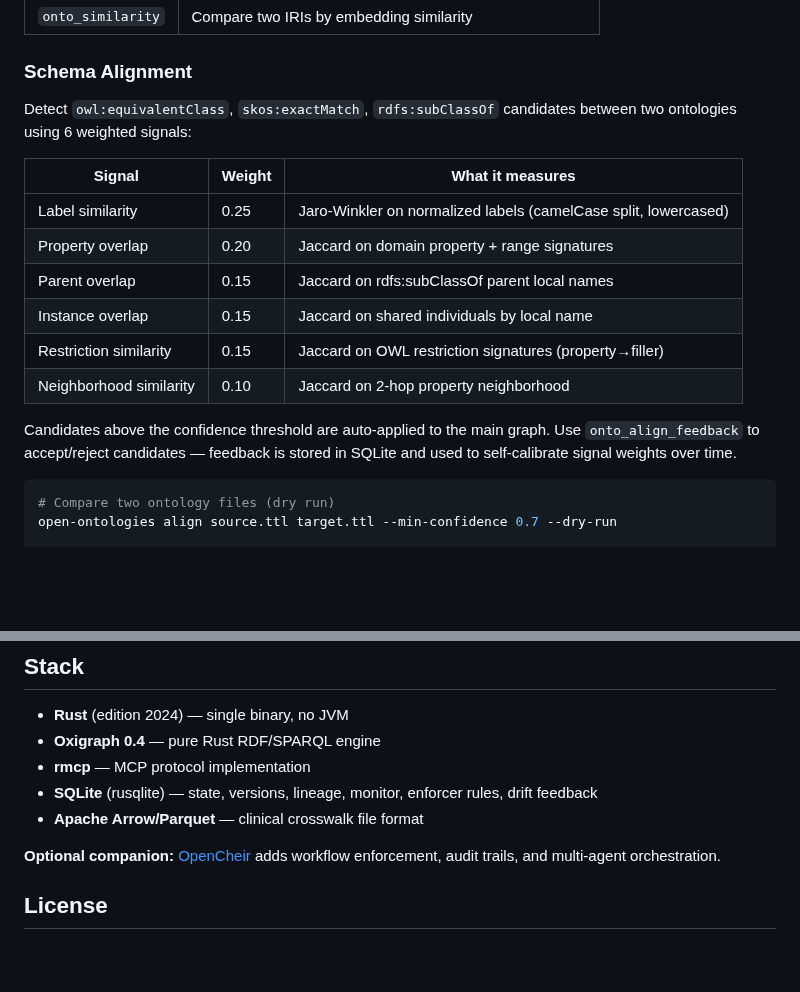
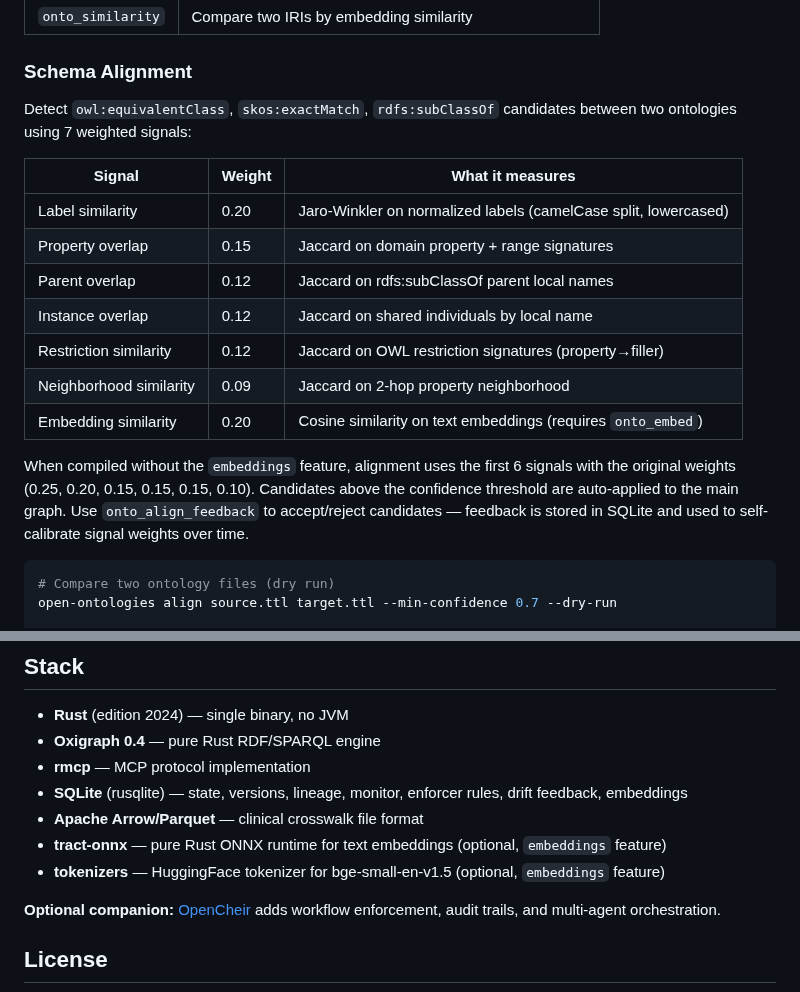
Before and after one commit to fabio-rovai/open-ontologies, a Markdown page: README.md, 2 parts joined by grey strips. Rendered like a GitHub page; blank space fills up the shorter version.

Commit message:
docs: fix README and CLAUDE.md accuracy
- Update alignment section: 6 signals → 7 (with embedding similarity)
- Fix signal weights to match code (0.20/0.15/0.12/0.12/0.12/0.09/0.20)
- Add fallback note for builds without embeddings feature
- Add tract-onnx and tokenizers to Stack section
- Add missing tools to CLAUDE.md: onto_status, onto_import_schema,
  onto_dl_explain, onto_dl_check (now 42/42)

Co-Authored-By: Claude Opus 4.6 <noreply@anthropic.com>

````diff
--- a/README.md
+++ b/README.md
@@ -343,18 +343,19 @@ The embedding model (~33MB) is downloaded on `open-ontologies init`. All inferen
 
 ### Schema Alignment
 
-Detect `owl:equivalentClass`, `skos:exactMatch`, `rdfs:subClassOf` candidates between two ontologies using 6 weighted signals:
+Detect `owl:equivalentClass`, `skos:exactMatch`, `rdfs:subClassOf` candidates between two ontologies using 7 weighted signals:
 
 | Signal | Weight | What it measures |
 | ------ | ------ | ---------------- |
-| Label similarity | 0.25 | Jaro-Winkler on normalized labels (camelCase split, lowercased) |
-| Property overlap | 0.20 | Jaccard on domain property + range signatures |
-| Parent overlap | 0.15 | Jaccard on rdfs:subClassOf parent local names |
-| Instance overlap | 0.15 | Jaccard on shared individuals by local name |
-| Restriction similarity | 0.15 | Jaccard on OWL restriction signatures (property→filler) |
-| Neighborhood similarity | 0.10 | Jaccard on 2-hop property neighborhood |
+| Label similarity | 0.20 | Jaro-Winkler on normalized labels (camelCase split, lowercased) |
+| Property overlap | 0.15 | Jaccard on domain property + range signatures |
+| Parent overlap | 0.12 | Jaccard on rdfs:subClassOf parent local names |
+| Instance overlap | 0.12 | Jaccard on shared individuals by local name |
+| Restriction similarity | 0.12 | Jaccard on OWL restriction signatures (property→filler) |
+| Neighborhood similarity | 0.09 | Jaccard on 2-hop property neighborhood |
+| Embedding similarity | 0.20 | Cosine similarity on text embeddings (requires `onto_embed`) |
 
-Candidates above the confidence threshold are auto-applied to the main graph. Use `onto_align_feedback` to accept/reject candidates — feedback is stored in SQLite and used to self-calibrate signal weights over time.
+When compiled without the `embeddings` feature, alignment uses the first 6 signals with the original weights (0.25, 0.20, 0.15, 0.15, 0.15, 0.10). Candidates above the confidence threshold are auto-applied to the main graph. Use `onto_align_feedback` to accept/reject candidates — feedback is stored in SQLite and used to self-calibrate signal weights over time.
 
 ```bash
 # Compare two ontology files (dry run)
@@ -564,8 +565,10 @@ flowchart TD
 - **Rust** (edition 2024) — single binary, no JVM
 - **Oxigraph 0.4** — pure Rust RDF/SPARQL engine
 - **rmcp** — MCP protocol implementation
-- **SQLite** (rusqlite) — state, versions, lineage, monitor, enforcer rules, drift feedback
+- **SQLite** (rusqlite) — state, versions, lineage, monitor, enforcer rules, drift feedback, embeddings
 - **Apache Arrow/Parquet** — clinical crosswalk file format
+- **tract-onnx** — pure Rust ONNX runtime for text embeddings (optional, `embeddings` feature)
+- **tokenizers** — HuggingFace tokenizer for bge-small-en-v1.5 (optional, `embeddings` feature)
 
 **Optional companion:** [OpenCheir](https://github.com/fabio-rovai/opencheir) adds workflow enforcement, audit trails, and multi-agent orchestration.
 
````
Also changed, not shown: CLAUDE.md (+5 -1 lines).
